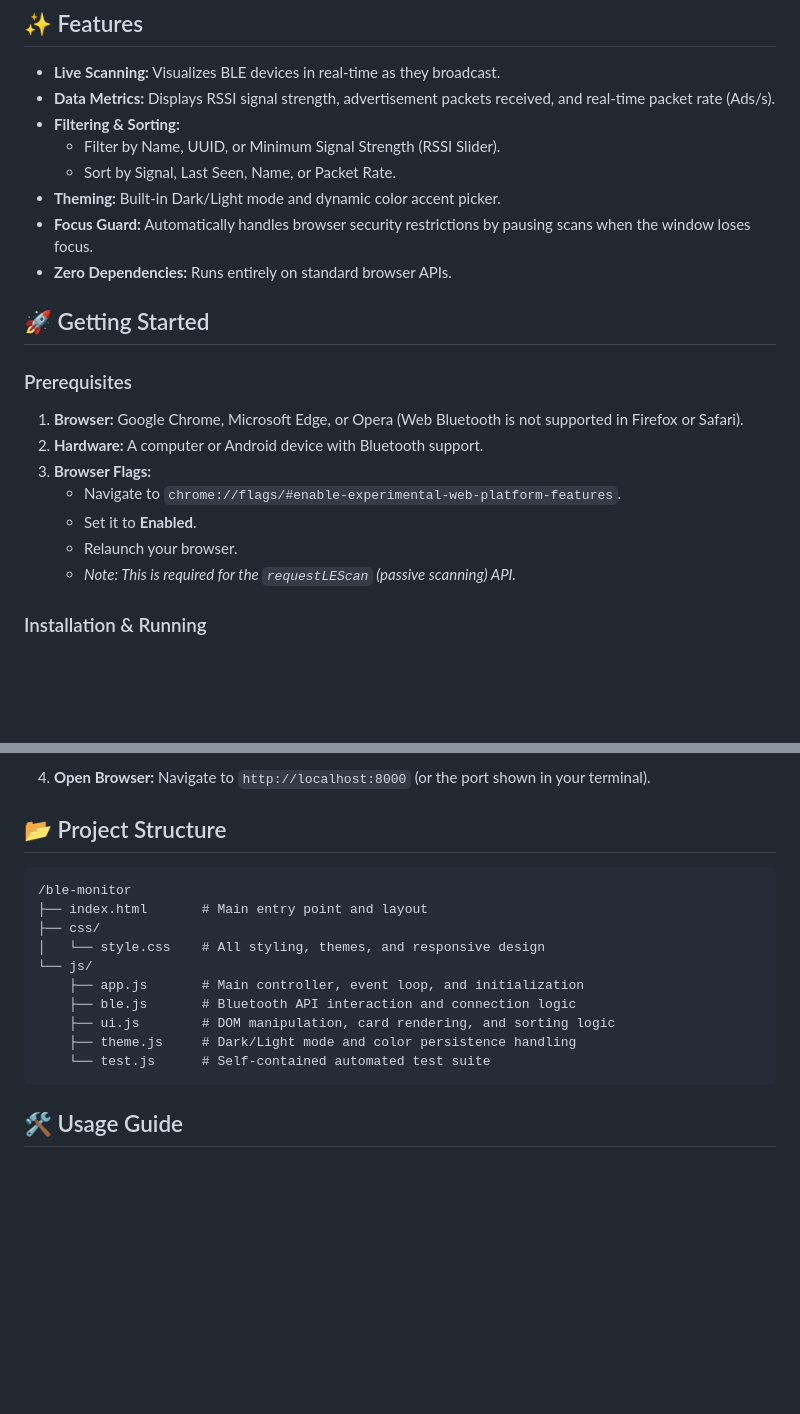
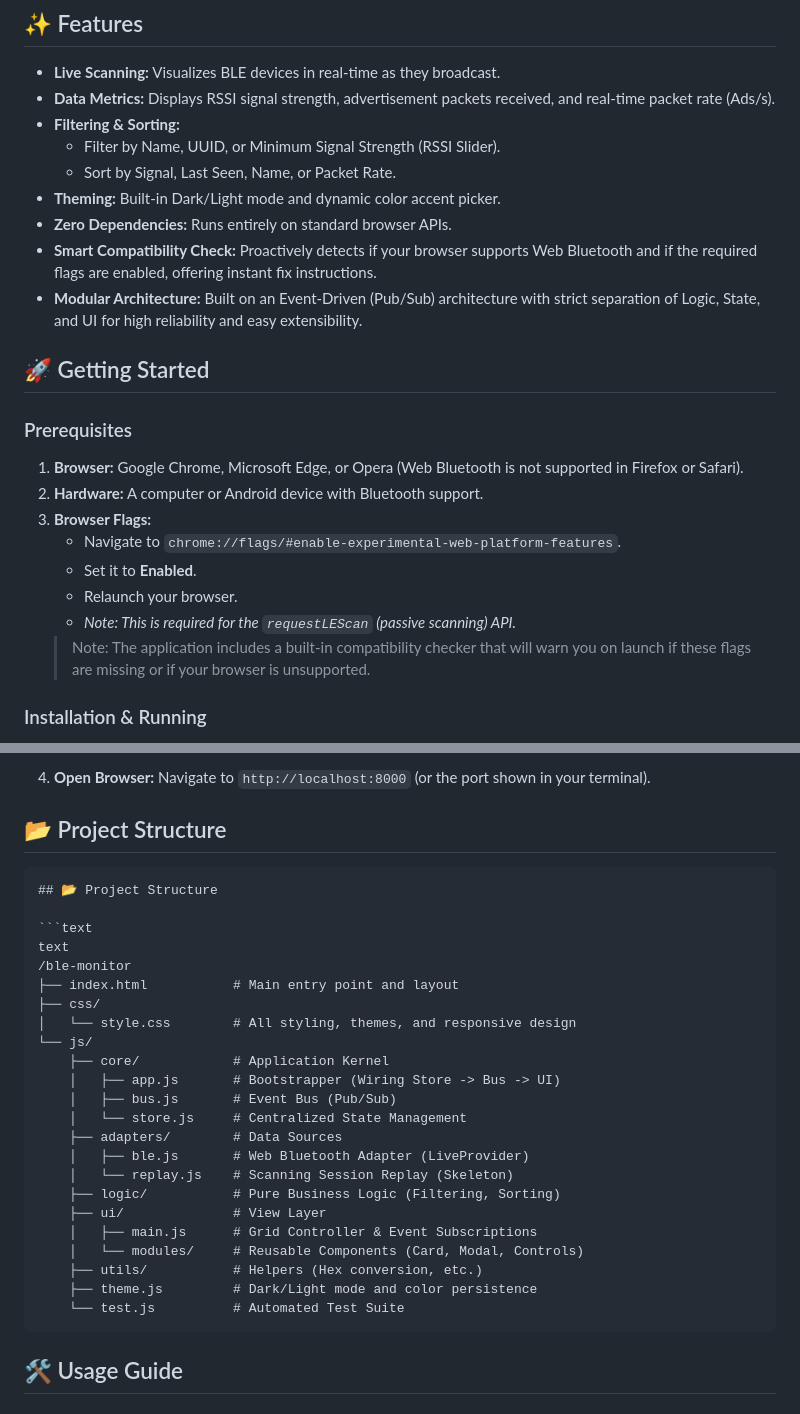
Before and after one commit to AshMorrocco/vibe-webBLEscanner, a Markdown page: README.md, 2 parts joined by grey strips. GitHub-like rendering; blank space fills up the shorter version.

````diff
--- a/README.md
+++ b/README.md
@@ -12,8 +12,9 @@ Built with Vanilla JavaScript (ES Modules), HTML5, and CSS3. No build tools or e
     * Filter by Name, UUID, or Minimum Signal Strength (RSSI Slider).
     * Sort by Signal, Last Seen, Name, or Packet Rate.
 * **Theming:** Built-in Dark/Light mode and dynamic color accent picker.
-* **Focus Guard:** Automatically handles browser security restrictions by pausing scans when the window loses focus.
 * **Zero Dependencies:** Runs entirely on standard browser APIs.
+* **Smart Compatibility Check:** Proactively detects if your browser supports Web Bluetooth and if the required flags are enabled, offering instant fix instructions.
+* **Modular Architecture:** Built on an Event-Driven (Pub/Sub) architecture with strict separation of Logic, State, and UI for high reliability and easy extensibility.
 
 ## 🚀 Getting Started
 
@@ -26,6 +27,7 @@ Built with Vanilla JavaScript (ES Modules), HTML5, and CSS3. No build tools or e
     * Set it to **Enabled**.
     * Relaunch your browser.
     * *Note: This is required for the `requestLEScan` (passive scanning) API.*
+    > Note: The application includes a built-in compatibility checker that will warn you on launch if these flags are missing or if your browser is unsupported.
 
 ### Installation & Running
 
@@ -52,16 +54,29 @@ Since this project uses **ES Modules** (`import`/`export`), it cannot be run by
 ## 📂 Project Structure
 
 ```text
+## 📂 Project Structure
+
+```text
+text
 /ble-monitor
-├── index.html       # Main entry point and layout
+├── index.html           # Main entry point and layout
 ├── css/
-│   └── style.css    # All styling, themes, and responsive design
+│   └── style.css        # All styling, themes, and responsive design
 └── js/
-    ├── app.js       # Main controller, event loop, and initialization
-    ├── ble.js       # Bluetooth API interaction and connection logic
-    ├── ui.js        # DOM manipulation, card rendering, and sorting logic
-    ├── theme.js     # Dark/Light mode and color persistence handling
-    └── test.js      # Self-contained automated test suite
+    ├── core/            # Application Kernel
+    │   ├── app.js       # Bootstrapper (Wiring Store -> Bus -> UI)
+    │   ├── bus.js       # Event Bus (Pub/Sub)
+    │   └── store.js     # Centralized State Management
+    ├── adapters/        # Data Sources
+    │   ├── ble.js       # Web Bluetooth Adapter (LiveProvider)
+    │   └── replay.js    # Scanning Session Replay (Skeleton)
+    ├── logic/           # Pure Business Logic (Filtering, Sorting)
+    ├── ui/              # View Layer
+    │   ├── main.js      # Grid Controller & Event Subscriptions
+    │   └── modules/     # Reusable Components (Card, Modal, Controls)
+    ├── utils/           # Helpers (Hex conversion, etc.)
+    ├── theme.js         # Dark/Light mode and color persistence
+    └── test.js          # Automated Test Suite
 ```
 ## 🛠️ Usage Guide
 ### Starting a Scan
````
